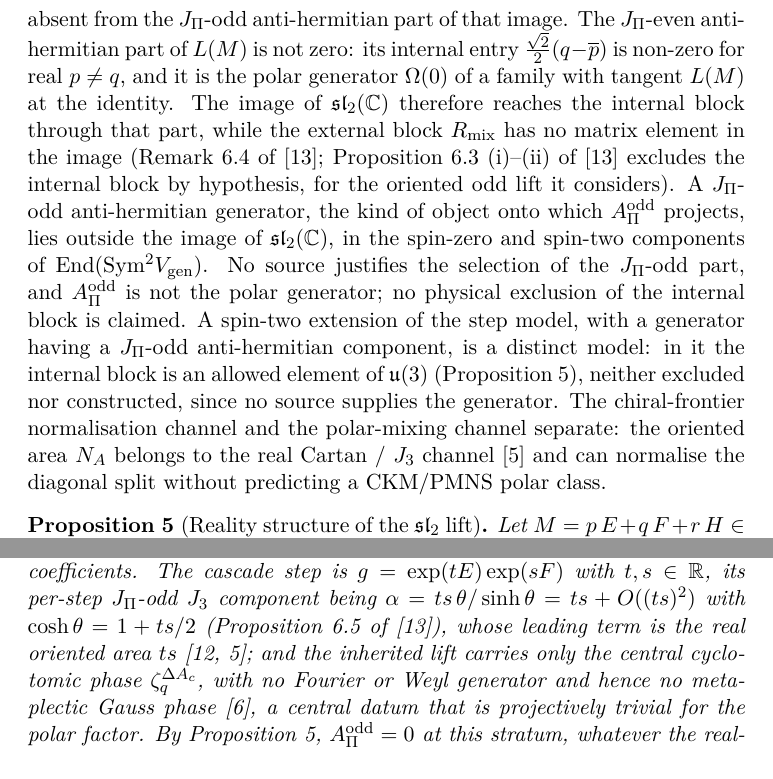
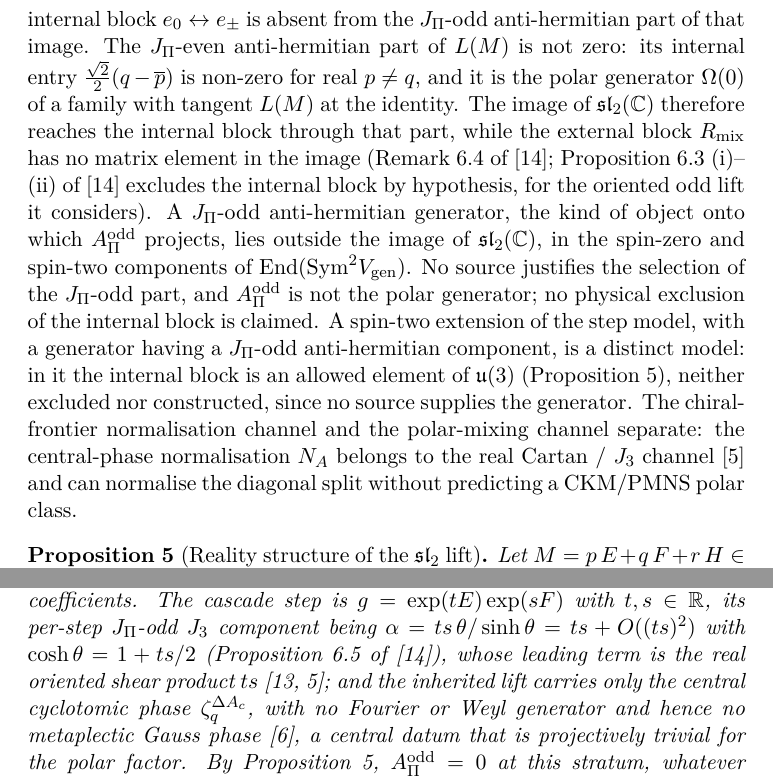
Before and after one commit to Cosmochrony/projected-yukawa-operator, a LaTeX paper (tex/ProjectedYukawaOperator.tex): two parts of pages 18 and 19 of 34 before the commit and two parts of pages 18 and 19 of 35 after it, joined at a grey line, cut so that both start at the same text. Compiled offline with pdfLaTeX.

Commit message:
Wave-2 local corrections: oriented-area vocabulary replaced by shear product / central-phase normalisation; AOG orientation caveat stated under [H-WS]

```diff
--- a/tex/ProjectedYukawaOperator.tex
+++ b/tex/ProjectedYukawaOperator.tex
@@ -769,8 +769,8 @@ Independent Researcher, France\\
       distinct model: in it the internal block is an allowed element of $\mathfrak{u}(3)$
       (Proposition~\ref{prop:reality-structure}), neither excluded nor constructed, since no source supplies the
       generator.
-      The chiral-frontier normalisation channel and the polar-mixing channel separate: the oriented
-      area $N_{A}$ belongs to the real Cartan / $\Jthree$ channel~\cite{Beau2026aar} and can normalise the
+      The chiral-frontier normalisation channel and the polar-mixing channel separate: the central-phase
+      normalisation $N_{A}$ belongs to the real Cartan / $\Jthree$ channel~\cite{Beau2026aar} and can normalise the
       diagonal split without predicting a CKM/PMNS polar class.
     \end{remark}
 
@@ -834,7 +834,7 @@ Independent Researcher, France\\
       The cascade step is $g = \exp(tE)\exp(sF)$ with $t, s \in \mathbb{R}$, its per-step $\JPi$-odd $\Jthree$
       component being $\alpha = ts\,\theta/\sinh\theta = ts + O((ts)^{2})$ with $\cosh\theta = 1 + ts/2$
       (Proposition~6.5 of~\cite{Beau2026q14}),
-      whose leading term is the real oriented area $ts$~\cite{Beau2026prs, Beau2026aar};
+      whose leading term is the real oriented shear product $ts$~\cite{Beau2026prs, Beau2026aar};
       and the inherited lift carries only the central cyclotomic phase $\zeta_{q}^{\Delta A_{c}}$, with no Fourier or
       Weyl generator and hence no metaplectic Gauss phase~\cite{Beau2026cho}, a central datum that is projectively
       trivial for the polar factor.
```
Also changed, not shown: tex/ProjectedYukawaOperator.tex (4 more changed lines).
